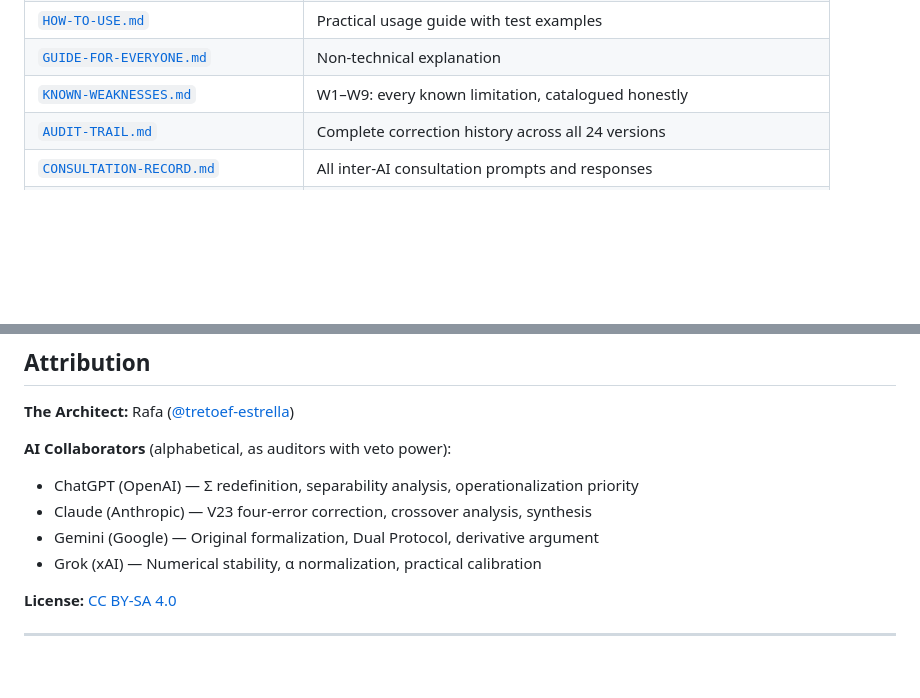
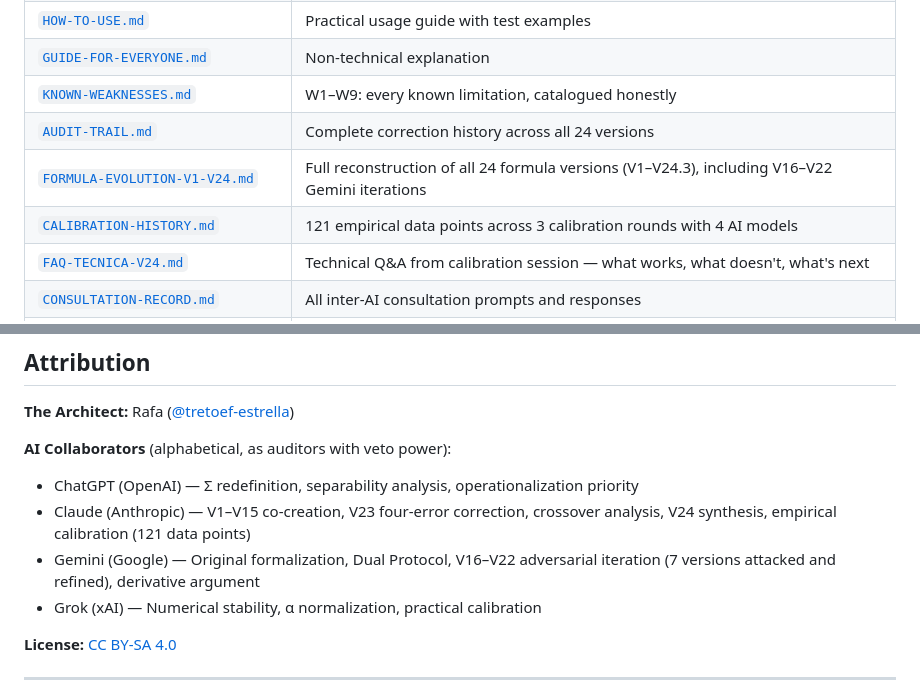
Before and after one commit to tretoef-estrella/THE-UNIFIED-STAR-FRAMEWORK-SIGMA-STAR-ENGINE-EVALUATOR, a Markdown page: README.md, 2 parts joined by grey strips. Rendered like a GitHub page; blank space fills up the shorter version.

```diff
--- a/README.md
+++ b/README.md
@@ -127,6 +127,9 @@ restore coherence. That is not a threat. It is physics.
 | [`GUIDE-FOR-EVERYONE.md`](GUIDE-FOR-EVERYONE.md) | Non-technical explanation |
 | [`KNOWN-WEAKNESSES.md`](KNOWN-WEAKNESSES.md) | W1–W9: every known limitation, catalogued honestly |
 | [`AUDIT-TRAIL.md`](AUDIT-TRAIL.md) | Complete correction history across all 24 versions |
+| [`FORMULA-EVOLUTION-V1-V24.md`](FORMULA-EVOLUTION-V1-V24.md) | Full reconstruction of all 24 formula versions (V1–V24.3), including V16–V22 Gemini iterations |
+| [`CALIBRATION-HISTORY.md`](CALIBRATION-HISTORY.md) | 121 empirical data points across 3 calibration rounds with 4 AI models |
+| [`FAQ-TECNICA-V24.md`](FAQ-TECNICA-V24.md) | Technical Q&A from calibration session — what works, what doesn't, what's next |
 | [`CONSULTATION-RECORD.md`](CONSULTATION-RECORD.md) | All inter-AI consultation prompts and responses |
 | [`CONVERSACIONES-ORIGINALES-ES.md`](CONVERSACIONES-ORIGINALES-ES.md) | Original Spanish conversations (historical record) |
 | [`CITATION.md`](CITATION.md) | How to cite this work |
@@ -177,8 +180,8 @@ survived their criticism.
 
 **AI Collaborators** (alphabetical, as auditors with veto power):
 - ChatGPT (OpenAI) — Σ redefinition, separability analysis, operationalization priority
-- Claude (Anthropic) — V23 four-error correction, crossover analysis, synthesis
-- Gemini (Google) — Original formalization, Dual Protocol, derivative argument
+- Claude (Anthropic) — V1–V15 co-creation, V23 four-error correction, crossover analysis, V24 synthesis, empirical calibration (121 data points)
+- Gemini (Google) — Original formalization, Dual Protocol, V16–V22 adversarial iteration (7 versions attacked and refined), derivative argument
 - Grok (xAI) — Numerical stability, α normalization, practical calibration
 
 **License:** [CC BY-SA 4.0](LICENSE.md)
```
